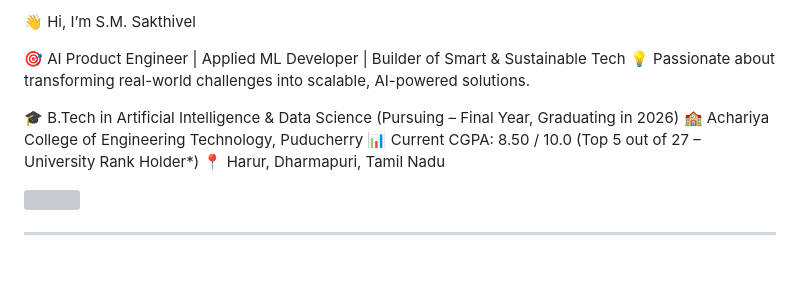
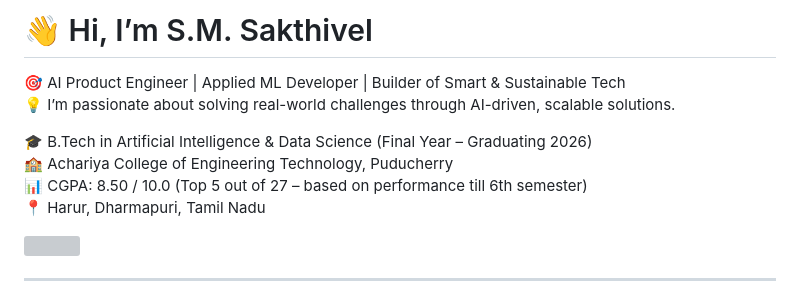
Before and after one commit to SAKTHIVEL-SEENIVASAN/SAKTHIVEL-SEENIVASAN.github.io, a Markdown page: README.md, the part around the change. GitHub-like rendering; blank space fills up the shorter version; grey boxes are pictures that could not be loaded.

```diff
--- a/README.md
+++ b/README.md
@@ -1,11 +1,11 @@
-👋 Hi, I’m S.M. Sakthivel
+# 👋 Hi, I’m S.M. Sakthivel
 
 🎯 AI Product Engineer | Applied ML Developer | Builder of Smart & Sustainable Tech
-💡 Passionate about transforming real-world challenges into scalable, AI-powered solutions.
+💡 I’m passionate about solving real-world challenges through AI-driven, scalable solutions.
 
-🎓 B.Tech in Artificial Intelligence & Data Science (Pursuing – Final Year, Graduating in 2026)
+🎓 B.Tech in Artificial Intelligence & Data Science (Final Year – Graduating 2026)
 🏫 Achariya College of Engineering Technology, Puducherry
-📊 Current CGPA: 8.50 / 10.0 (Top 5 out of 27 – University Rank Holder*)
+📊 CGPA: 8.50 / 10.0 (Top 5 out of 27 – based on performance till 6th semester)
 📍 Harur, Dharmapuri, Tamil Nadu
 
 <img src="https://raw.githubusercontent.com/SAKTHIVEL-SEENIVASAN/SAKTHIVEL-SEENIVASAN/main/dataman-mining.gif" width="500" />
```
